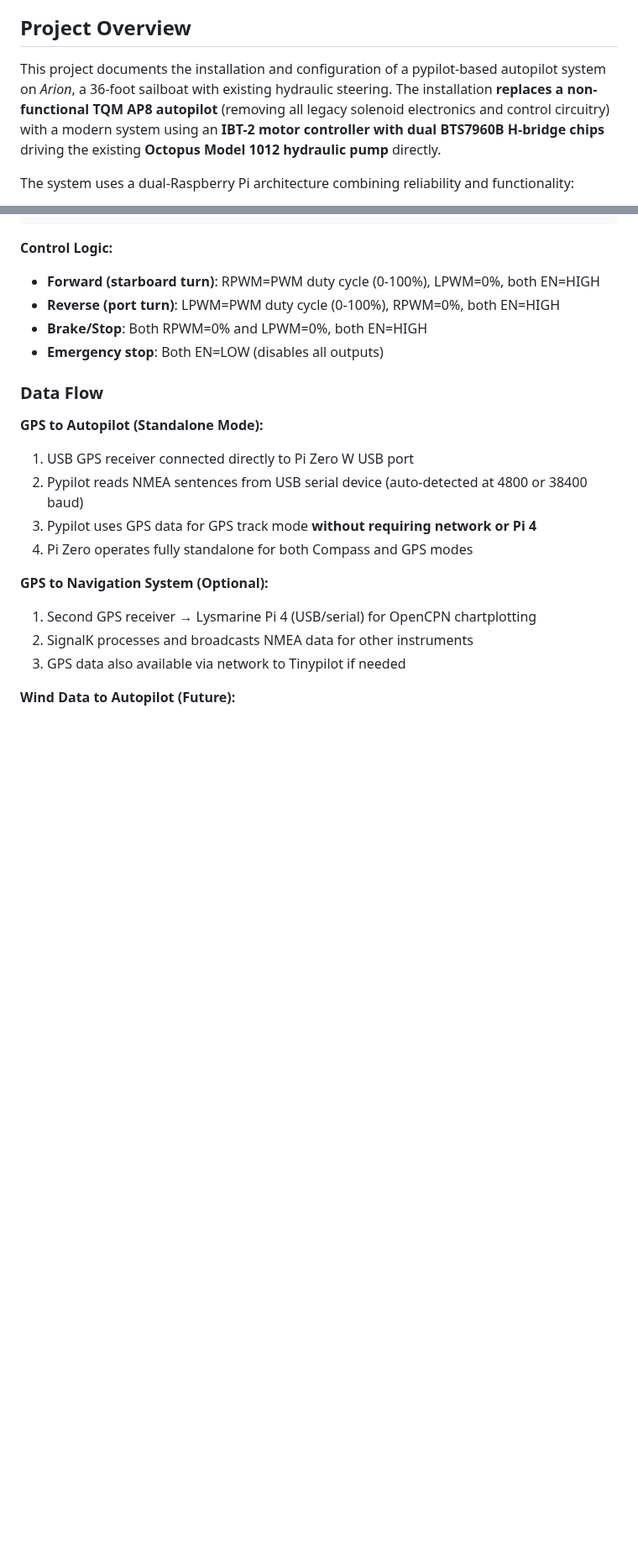
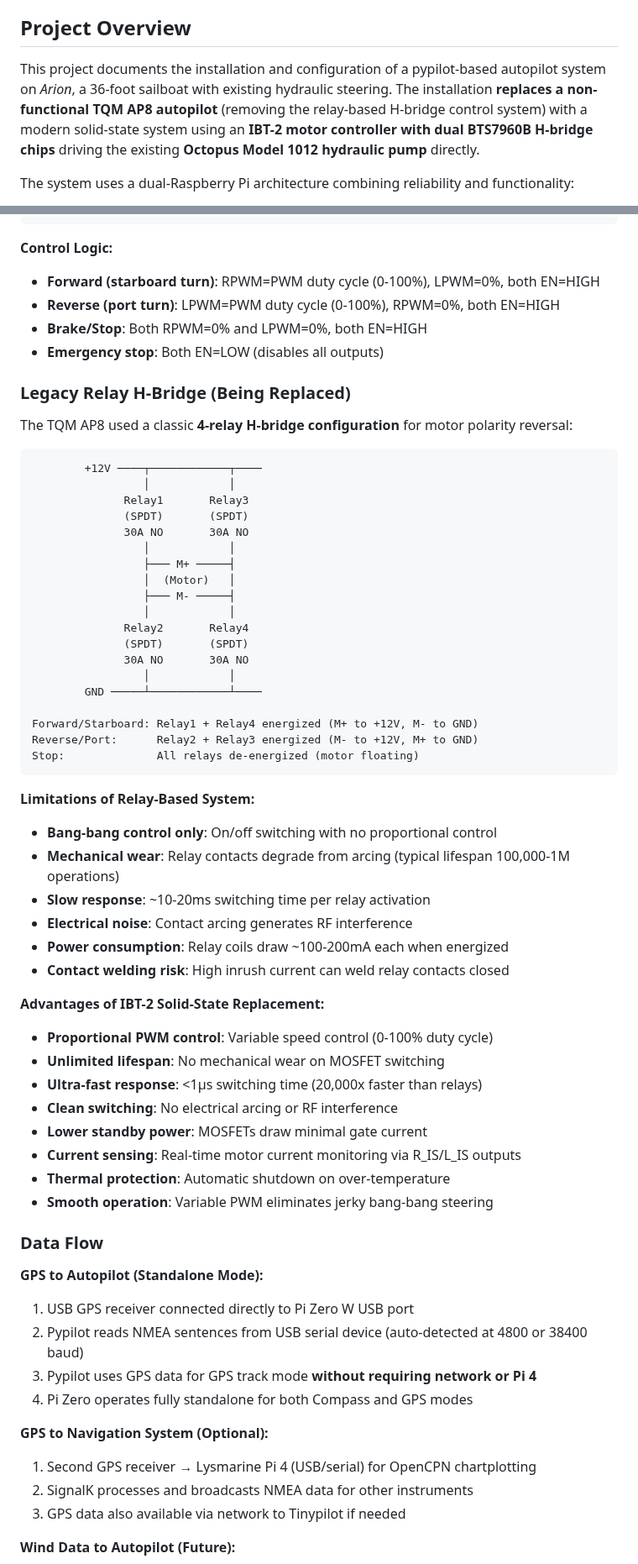
Before and after one commit to botheredbybees/pypilot4arion, a Markdown page: README.md, 2 parts joined by grey strips. Shown at 84% size. GitHub-like rendering; blank space fills up the shorter version.

Commit message:
Correct terminology: Replace 'solenoid valves' with '12V automotive relays', add relay H-bridge circuit diagram and advantages of solid-state replacement

````diff
--- a/README.md
+++ b/README.md
@@ -4,7 +4,7 @@ Open-source autopilot retrofit for 36ft yacht *Arion* using pypilot with hydraul
 
 ## Project Overview
 
-This project documents the installation and configuration of a pypilot-based autopilot system on *Arion*, a 36-foot sailboat with existing hydraulic steering. The installation **replaces a non-functional TQM AP8 autopilot** (removing all legacy solenoid electronics and control circuitry) with a modern system using an **IBT-2 motor controller with dual BTS7960B H-bridge chips** driving the existing **Octopus Model 1012 hydraulic pump** directly.
+This project documents the installation and configuration of a pypilot-based autopilot system on *Arion*, a 36-foot sailboat with existing hydraulic steering. The installation **replaces a non-functional TQM AP8 autopilot** (removing the relay-based H-bridge control system) with a modern solid-state system using an **IBT-2 motor controller with dual BTS7960B H-bridge chips** driving the existing **Octopus Model 1012 hydraulic pump** directly.
 
 The system uses a dual-Raspberry Pi architecture combining reliability and functionality:
 - **Tinypilot** on Raspberry Pi Zero W for dedicated autopilot control
@@ -148,6 +148,50 @@ B- (power in) →  12V ground/negative bus
 - **Reverse (port turn)**: LPWM=PWM duty cycle (0-100%), RPWM=0%, both EN=HIGH
 - **Brake/Stop**: Both RPWM=0% and LPWM=0%, both EN=HIGH
 - **Emergency stop**: Both EN=LOW (disables all outputs)
+
+### Legacy Relay H-Bridge (Being Replaced)
+
+The TQM AP8 used a classic **4-relay H-bridge configuration** for motor polarity reversal:
+
+```
+        +12V ────┬────────────┬────
+                 │            │
+              Relay1       Relay3
+              (SPDT)       (SPDT)
+              30A NO       30A NO
+                 │            │
+                 ├─── M+ ─────┤
+                 │  (Motor)   │
+                 ├─── M- ─────┤
+                 │            │
+              Relay2       Relay4
+              (SPDT)       (SPDT)
+              30A NO       30A NO
+                 │            │
+        GND ─────┴────────────┴────
+
+Forward/Starboard: Relay1 + Relay4 energized (M+ to +12V, M- to GND)
+Reverse/Port:      Relay2 + Relay3 energized (M- to +12V, M+ to GND)
+Stop:              All relays de-energized (motor floating)
+```
+
+**Limitations of Relay-Based System:**
+- **Bang-bang control only**: On/off switching with no proportional control
+- **Mechanical wear**: Relay contacts degrade from arcing (typical lifespan 100,000-1M operations)
+- **Slow response**: ~10-20ms switching time per relay activation
+- **Electrical noise**: Contact arcing generates RF interference
+- **Power consumption**: Relay coils draw ~100-200mA each when energized
+- **Contact welding risk**: High inrush current can weld relay contacts closed
+
+**Advantages of IBT-2 Solid-State Replacement:**
+- **Proportional PWM control**: Variable speed control (0-100% duty cycle)
+- **Unlimited lifespan**: No mechanical wear on MOSFET switching
+- **Ultra-fast response**: <1µs switching time (20,000x faster than relays)
+- **Clean switching**: No electrical arcing or RF interference
+- **Lower standby power**: MOSFETs draw minimal gate current
+- **Current sensing**: Real-time motor current monitoring via R_IS/L_IS outputs
+- **Thermal protection**: Automatic shutdown on over-temperature
+- **Smooth operation**: Variable PWM eliminates jerky bang-bang steering
 
 ### Data Flow
 
````
Also changed, not shown: other parts of README.md (+38 -16 lines).
